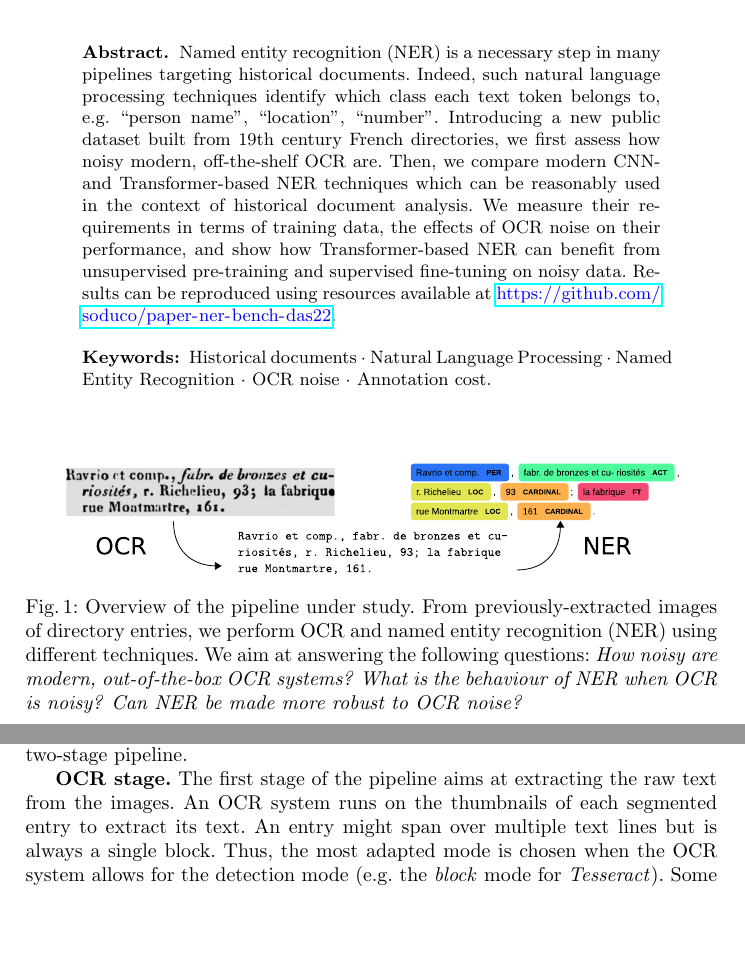
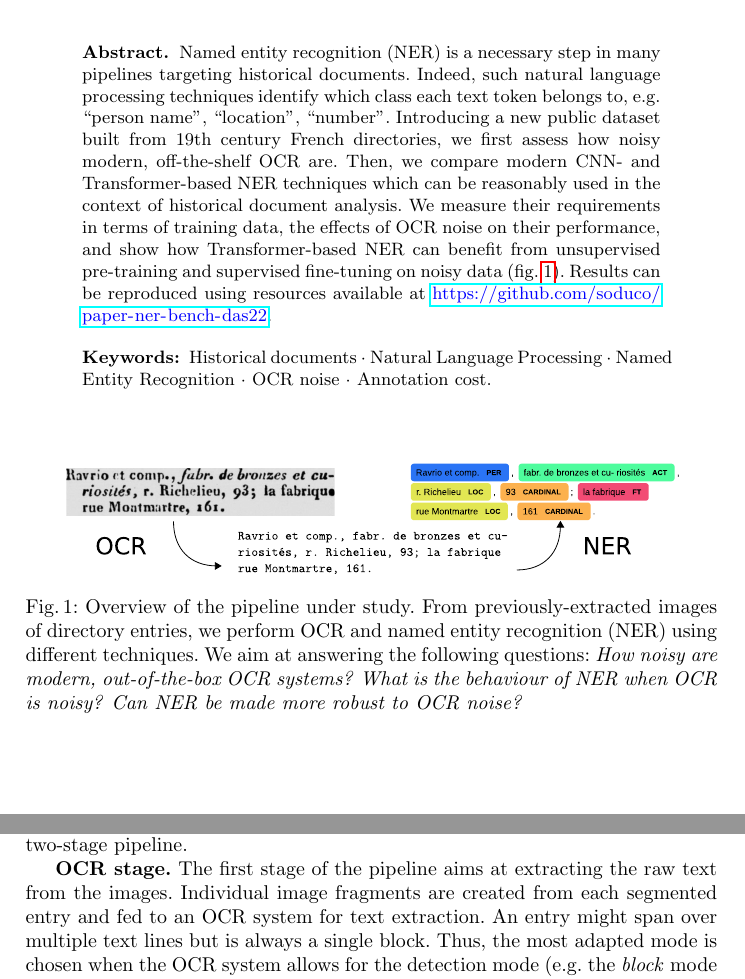
Before and after one commit to soduco/paper-ner-bench-das22, a LaTeX thesis (src-latex/main-paper.tex, which reads src-latex/parts/00-abstract.tex, src-latex/parts/10-introduction.tex, src-latex/parts/30-dataset.tex): two parts of pages 1 and 6 of 18, joined at a grey line, cut so that both start at the same text, the shorter picture padded with empty space. Compiled offline with pdfLaTeX.

Commit message:
WIP rebuttal
Ref to fig. 1 + mention to thumbnails

```diff
--- a/src-latex/parts/00-abstract.tex
+++ b/src-latex/parts/00-abstract.tex
@@ -9,6 +9,6 @@ which can be reasonably used in the context of historical document analysis.
 We measure their requirements in terms of training data,
 the effects of OCR noise on their performance,
 and show how Transformer-based NER can benefit from unsupervised pre-training
-and supervised fine-tuning on noisy data.
+and supervised fine-tuning on noisy data (\cref{fig.pipeline-overview}).
 Results can be reproduced using resources available at \url{https://github.com/soduco/paper-ner-bench-das22}.
 % The latest version of is paper can be obtained at \url{https://arxiv.org/abs/xxxx.xxxxx}.
--- a/src-latex/parts/10-introduction.tex
+++ b/src-latex/parts/10-introduction.tex
@@ -11,7 +11,7 @@
     \emph{What is the behaviour of NER when OCR is noisy?}
     \emph{Can NER be made more robust to OCR noise?}
     }
-    \label{<label>}
+    \label{fig.pipeline-overview}
 \end{figure}
 \clearpage% force float flush!
 
--- a/src-latex/parts/30-dataset.tex
+++ b/src-latex/parts/30-dataset.tex
@@ -64,8 +64,9 @@ in~\cref{sec:corpus}. First, the page layout extraction and entry segmentation a
 semi-automated system and checked by a human. The resulting images, representing 8765 entries, are the inputs of a customizable two-stage pipeline.
 
 %1. Entrée/Sortie de l'OCR
-\textbf{OCR stage.} The first stage of the pipeline aims at extracting the raw text from the images. An OCR system runs
-on the thumbnails of each segmented entry to extract its text. An entry might span over multiple text lines but is
+\textbf{OCR stage.} The first stage of the pipeline aims at extracting the raw text from the images.
+Individual image fragments are created from each segmented entry and fed to an OCR system for text extraction.
+An entry might span over multiple text lines but is
 always a single block. Thus, the most adapted mode is chosen when the OCR system allows for the detection mode (e.g. the
 \emph{block} mode for \emph{Tesseract}).
 Some glyphs used in this dataset might be unknown to the OCR, and some like
```
